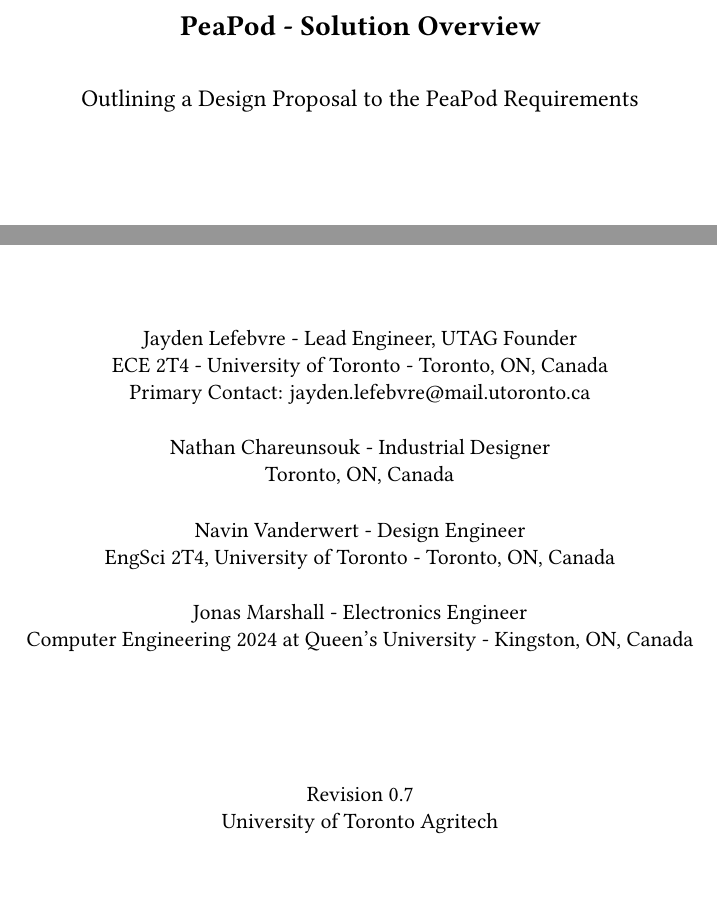
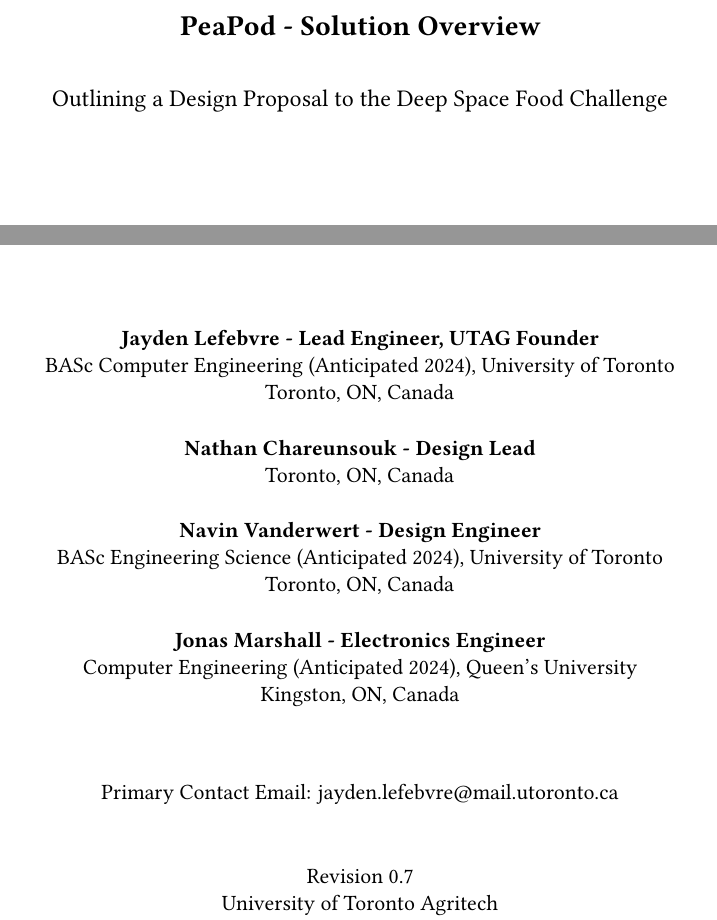
Before and after one commit to PeaPodTechnologies/PeaPod, a LaTeX document (docs/design/solutionoverview/SolutionOverview.tex): two parts of page 1 of 19, joined at a grey line, cut so that both start at the same text, the shorter picture padded with empty space. Compiled offline with pdfLaTeX.

Commit message:
Fixed Front Page

```diff
--- a/docs/design/solutionoverview/SolutionOverview.tex
+++ b/docs/design/solutionoverview/SolutionOverview.tex
@@ -37,12 +37,11 @@
 
         \vspace{0.5cm}
 
-        Outlining a Design Proposal to the PeaPod Requirements
+        Outlining a Design Proposal to the Deep Space Food Challenge
 
         \vfill \small{
 
-            Jayden Lefebvre - Lead Engineer, UTAG Founder\\ECE 2T4 - University of Toronto - Toronto, ON, Canada\\Primary Contact: jayden.lefebvre@mail.utoronto.ca\\
+            \textbf{Jayden Lefebvre - Lead Engineer, UTAG Founder}\\
+            BASc Computer Engineering (Anticipated 2024), University of Toronto\\
+            Toronto, ON, Canada\\
             \vspace{.5cm}
-            Nathan Chareunsouk - Industrial Designer\\Toronto, ON, Canada\\\vspace{.5cm}
-            Navin Vanderwert - Design Engineer\\EngSci 2T4, University of Toronto - Toronto, ON, Canada\\\vspace{.5cm}
-            Jonas Marshall - Electronics Engineer\\Computer Engineering 2024 at Queen's University - Kingston, ON, Canada
@@ -48,0 +51 @@
+            BASc Engineering Science (Anticipated 2024), University of Toronto\\
@@ -49,7 +56,12 @@
+            Kingston, ON, Canada
 
         }
 
-        \vspace{2cm}
+        \vspace{1cm}
+
+        Primary Contact Email: jayden.lefebvre@mail.utoronto.ca
+
+        \vspace{.75cm}
 
         Revision 0.7\\
         University of Toronto Agritech\\
```
Also changed, not shown: docs/design/solutionoverview/SolutionOverview.pdf, docs/design/solutionoverview/SolutionOverview.tex (7 more changed lines).
